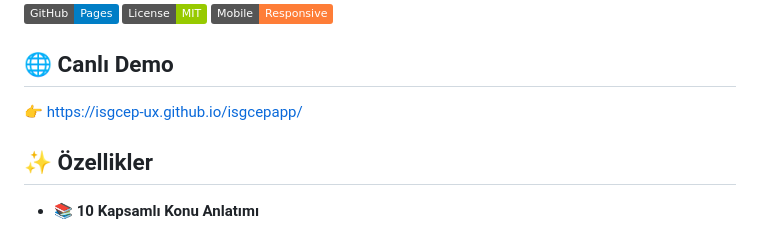
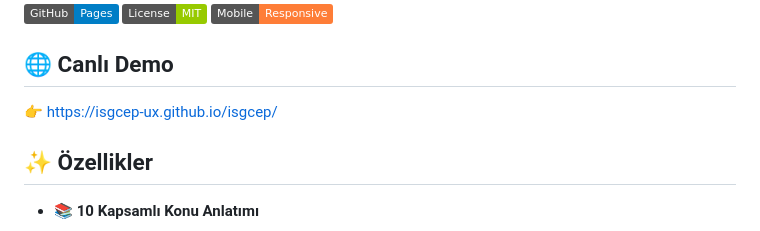
Before and after one commit to isgcep-ux/isgcep, a Markdown page: README.md, the part around the change. GitHub-like rendering; badges without logos.

```diff
--- a/README.md
+++ b/README.md
@@ -9,7 +9,7 @@
 
 ## 🌐 Canlı Demo
 
-👉 [https://isgcep-ux.github.io/isgcepapp/](https://isgcep-ux.github.io/isgcep/)
+👉 [https://isgcep-ux.github.io/isgcep/](https://isgcep-ux.github.io/isgcep/)
 
 ## ✨ Özellikler
 
```
